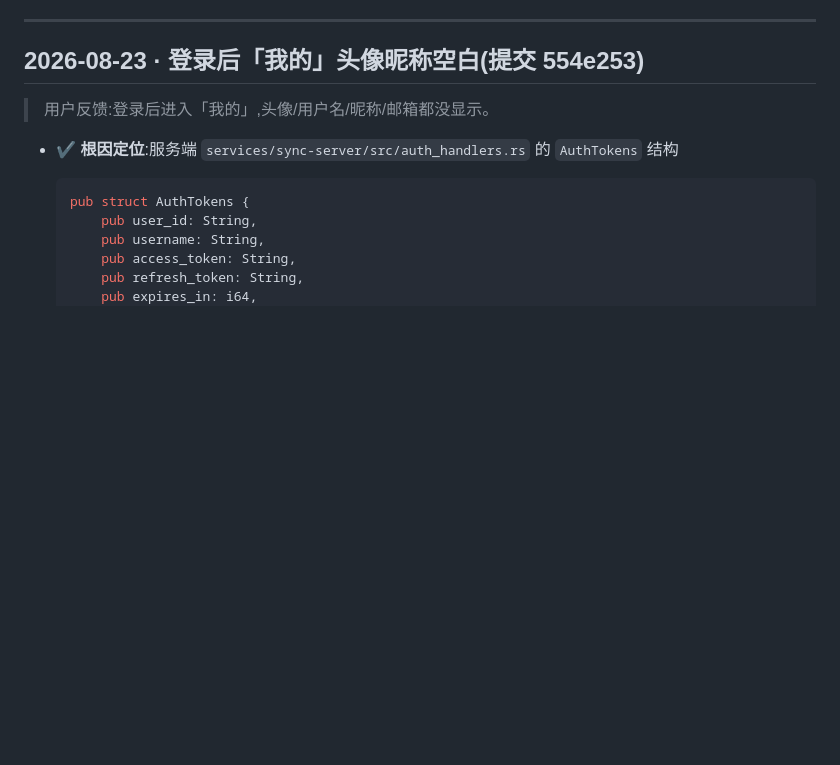
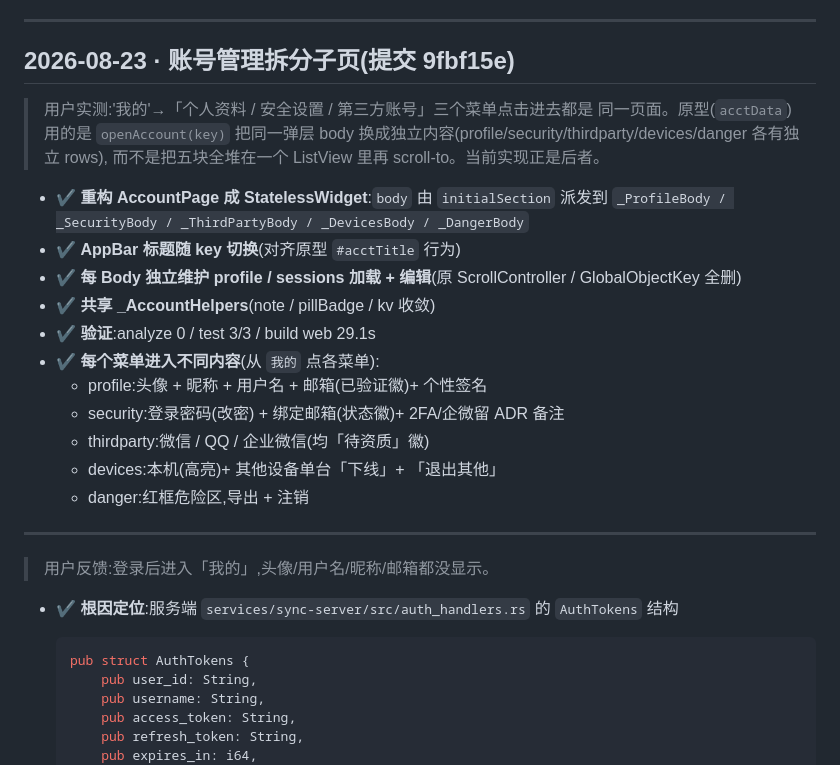
Before and after one commit to zyq-hfyc/pomoflow-next, a Markdown page: docs/协作任务清单.md, the part around the change. Drawn GitHub-style; blank space fills up the shorter version.

Commit message:
docs: 协作任务清单追加账号管理拆分子页批次(提交 9fbf15e)

```diff
--- a/docs/协作任务清单.md
+++ b/docs/协作任务清单.md
@@ -7,7 +7,27 @@
 
 ---
 
-## 2026-08-23 · 登录后「我的」头像昵称空白(提交 554e253)
+## 2026-08-23 · 账号管理拆分子页(提交 9fbf15e)
+
+> 用户实测:'我的'→「个人资料 / 安全设置 / 第三方账号」三个菜单点击进去都是
+> 同一页面。原型(`acctData`)用的是 `openAccount(key)` 把同一弹层 body
+> 换成独立内容(profile/security/thirdparty/devices/danger 各有独立 rows),
+> 而不是把五块全堆在一个 ListView 里再 scroll-to。当前实现正是后者。
+
+- ✔ **重构 AccountPage 成 StatelessWidget**:`body` 由 `initialSection` 派发到
+  `_ProfileBody / _SecurityBody / _ThirdPartyBody / _DevicesBody / _DangerBody`
+- ✔ **AppBar 标题随 key 切换**(对齐原型 `#acctTitle` 行为)
+- ✔ **每 Body 独立维护 profile / sessions 加载 + 编辑**(原 ScrollController / GlobalObjectKey 全删)
+- ✔ **共享 _AccountHelpers**(note / pillBadge / kv 收敛)
+- ✔ **验证**:analyze 0 / test 3/3 / build web 29.1s
+- ✔ **每个菜单进入不同内容**(从 `我的` 点各菜单):
+  - profile:头像 + 昵称 + 用户名 + 邮箱(已验证徽)+ 个性签名
+  - security:登录密码(改密) + 绑定邮箱(状态徽)+ 2FA/企微留 ADR 备注
+  - thirdparty:微信 / QQ / 企业微信(均「待资质」徽)
+  - devices:本机(高亮)+ 其他设备单台「下线」+ 「退出其他」
+  - danger:红框危险区,导出 + 注销
+
+---
 
 > 用户反馈:登录后进入「我的」,头像/用户名/昵称/邮箱都没显示。
 
```
